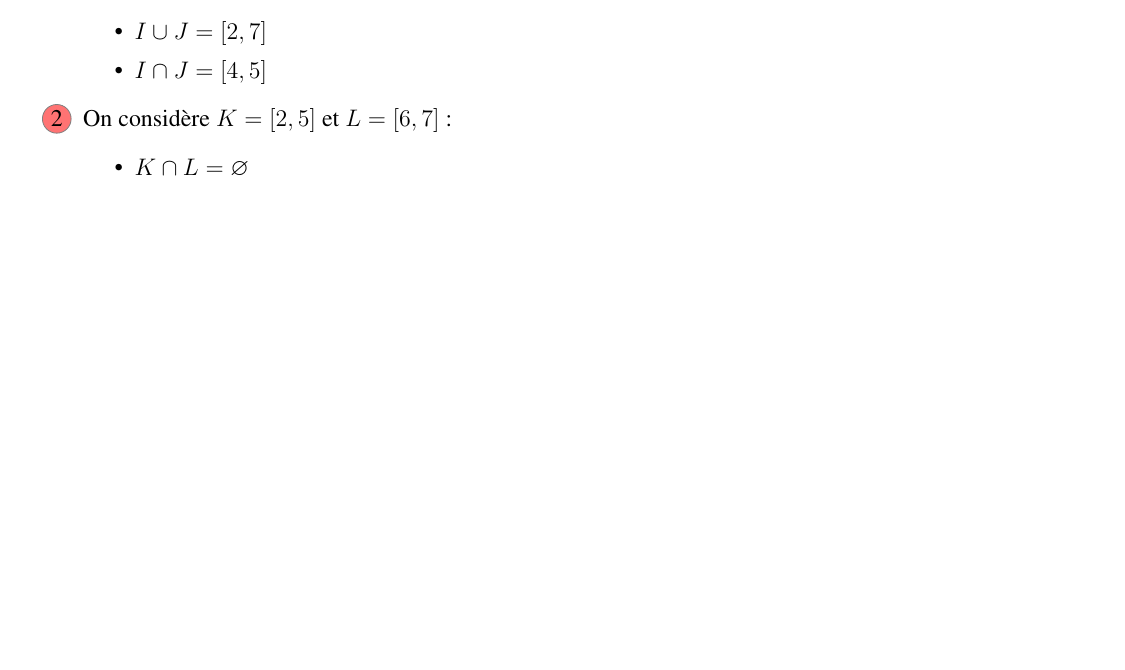
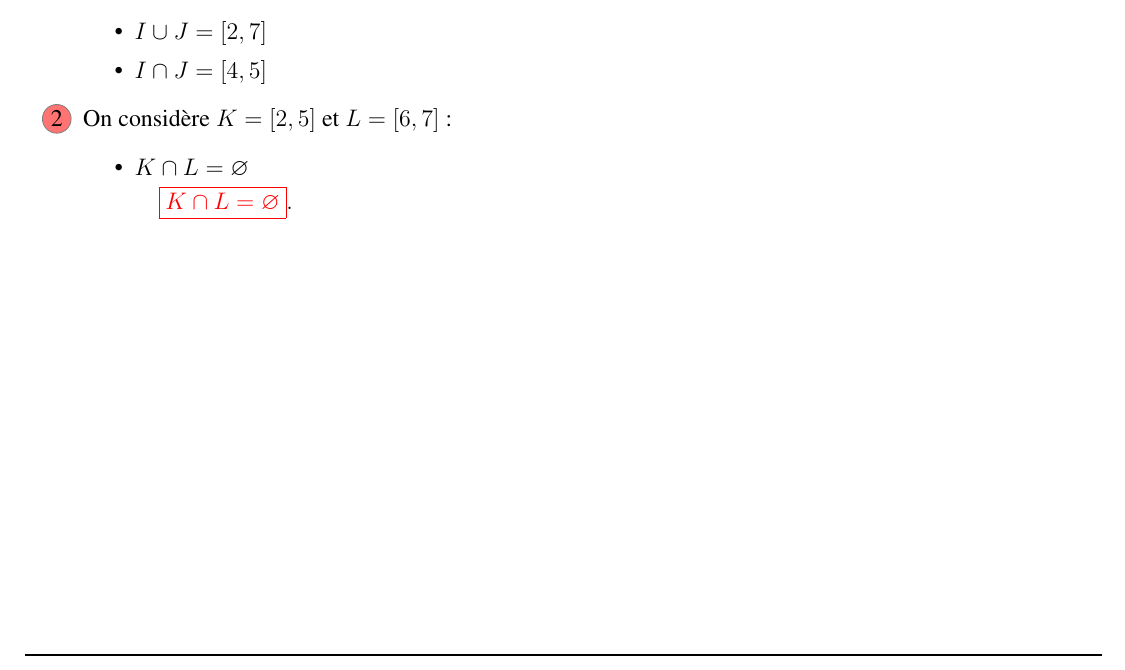
Before and after one commit to patheGobel/Evaluation2ndL, a LaTeX document (devoir3Correction.tex): part of page 5 of 5, cut so that both start at the same text, the shorter picture padded with empty space. Compiled offline with pdfLaTeX.

Commit message:
Quelque retouche

```diff
--- a/devoir3Correction.tex
+++ b/devoir3Correction.tex
@@ -547,6 +547,11 @@ x = \frac{-b}{2a} = \frac{-12}{2(-9)} = \frac{-12}{-18} = \frac{2}{3}.
     \item On considère $K = [2, 5]$ et $L = [6, 7]$ :
     \begin{itemize}
         \item $K \cap L = \varnothing$
+
+ \(
+ \quad
+\textcolor{red}{\boxed{K \cap L = \varnothing  }}.
+\)
     \end{itemize}
 \end{enumerate}
 \end{document}
```
